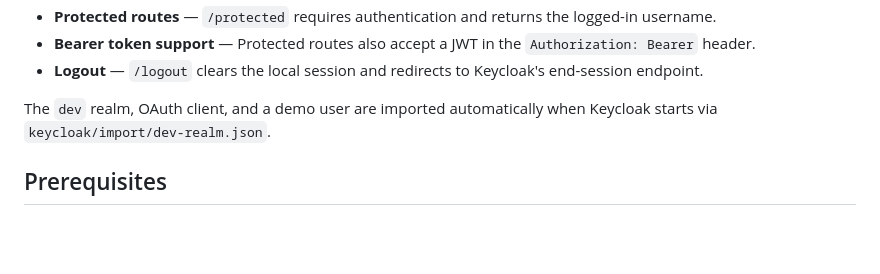
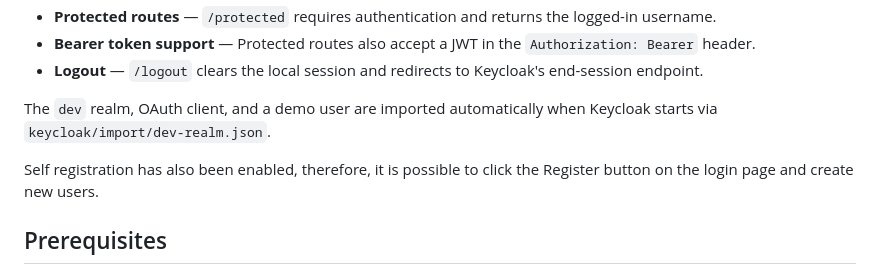
Before and after one commit to MinuraPunchihewa/keycloak-auth-server, a Markdown page: README.md, the part around the change. Rendered like a GitHub page; blank space fills up the shorter version.

Commit message:
added a note about self registration

```diff
--- a/README.md
+++ b/README.md
@@ -68,6 +68,8 @@ PKCE (*Proof Key for Code Exchange*) protects public clients that cannot keep a
 - **Logout** — `/logout` clears the local session and redirects to Keycloak's end-session endpoint.
 
 The `dev` realm, OAuth client, and a demo user are imported automatically when Keycloak starts via `keycloak/import/dev-realm.json`.
+
+Self registration has also been enabled, therefore, it is possible to click the Register button on the login page and create new users.
 
 ## Prerequisites
 
```
